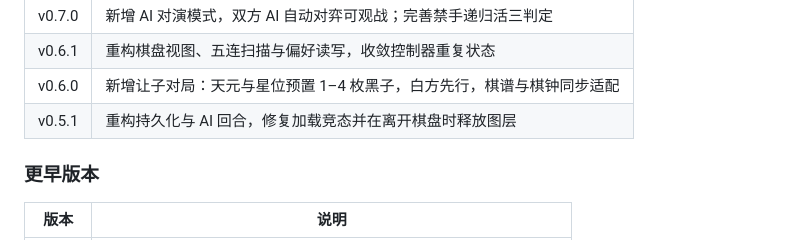
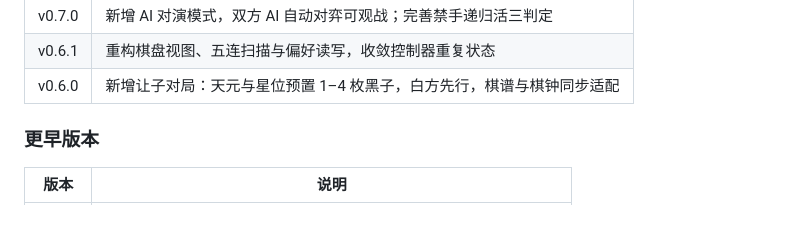
Before and after one commit to g-ai-002/flutter-gomoku, a Markdown page: README.md, the part around the change. Drawn GitHub-style.

Commit message:
docs(plan): 标记 v0.8.0 已发布
- plan.md 记录 Release 链接与三端构建结果
- README 同步最近五个版本与下载产物

Co-authored-by: Qwen-Coder <qwen-coder@alibabacloud.com>

```diff
--- a/README.md
+++ b/README.md
@@ -44,7 +44,6 @@ v0.8.0（最新发布）：[Gitea Release](http://192.168.31.120:3020/GTech/flut
 | v0.7.0 | 新增 AI 对演模式，双方 AI 自动对弈可观战；完善禁手递归活三判定 |
 | v0.6.1 | 重构棋盘视图、五连扫描与偏好读写，收敛控制器重复状态 |
 | v0.6.0 | 新增让子对局：天元与星位预置 1–4 枚黑子，白方先行，棋谱与棋钟同步适配 |
-| v0.5.1 | 重构持久化与 AI 回合，修复加载竞态并在离开棋盘时释放图层 |
 
 ### 更早版本
 
```
Also changed, not shown: plan.md (+5 -4 lines).
